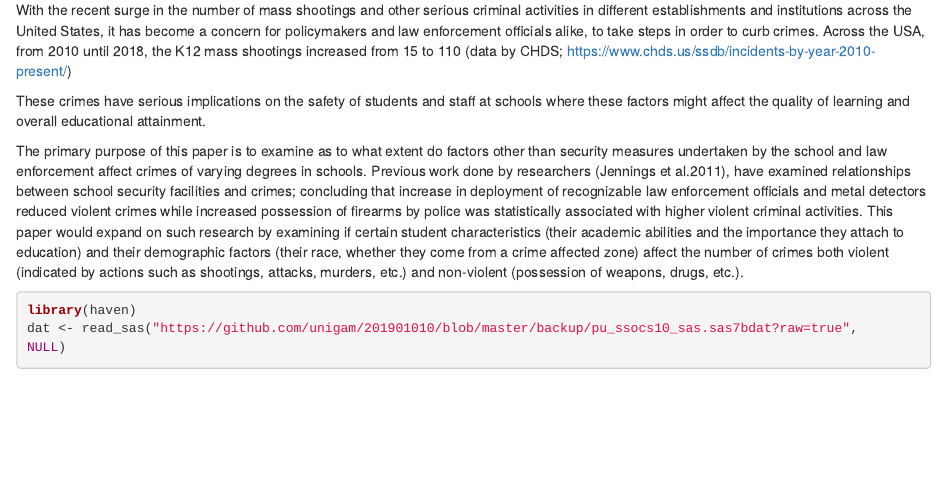
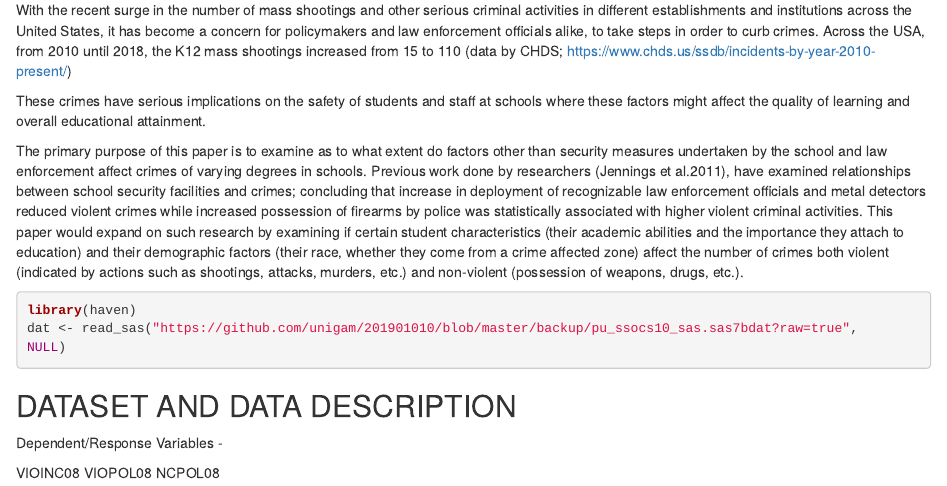
Before and after one commit to unigam/201901010, an R Markdown document (proj1.Rmd): the page in a window 1100 px wide, from 180 px down. Rendered offline with R 4.5, knitr and Pandoc, with nearby package versions; the code chunks are not run, so their results and figures are left out.

Commit message:
Update proj1.Rmd

````diff
--- a/proj1.Rmd
+++ b/proj1.Rmd
@@ -17,3 +17,11 @@ library(haven)
 dat <- read_sas("https://github.com/unigam/201901010/blob/master/backup/pu_ssocs10_sas.sas7bdat?raw=true",
 NULL)
 ```
+
+## DATASET AND DATA DESCRIPTION
+
+Dependent/Response Variables -
+
+VIOINC08
+VIOPOL08
+NCPOL08
````
